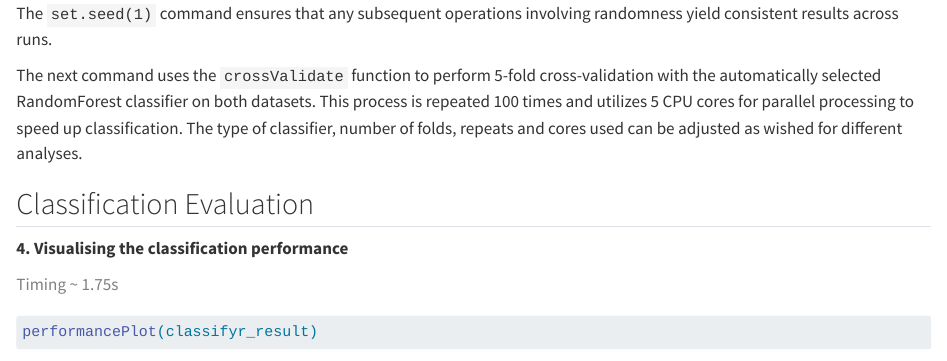
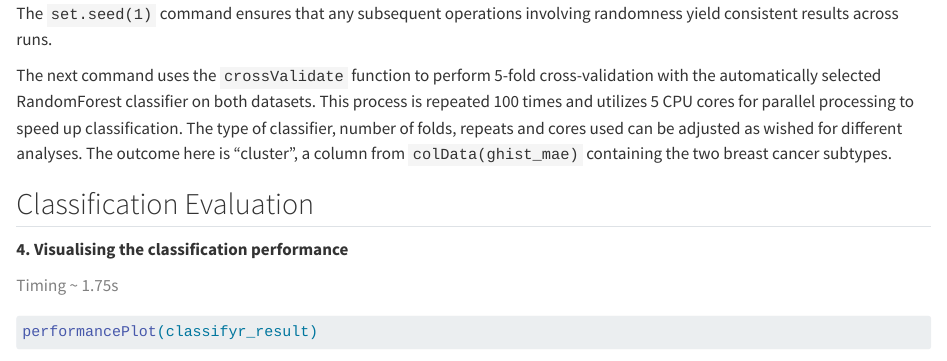
Before and after one commit to SydneyBioX/ClassifyRPlaybook, a Quarto document (Procedure1.qmd): the page in a window 1100 px wide, from 1080 px down. Rendered offline with R 4.5, knitr and Pandoc in place of Quarto, with nearby package versions; some code elsewhere in the file could not run offline; long lines of code are wrapped.

Commit message:
text edited

```diff
--- a/Procedure1.qmd
+++ b/Procedure1.qmd
@@ -41,7 +41,7 @@ classifyr_result <- crossValidate(ghist_mae, outcome = "cluster", nFolds = 5, nR
 
 The `set.seed(1)` command ensures that any subsequent operations involving randomness yield consistent results across runs.
 
-The next command uses the `crossValidate` function to perform 5-fold cross-validation with the automatically selected RandomForest classifier on both datasets. This process is repeated 100 times and utilizes 5 CPU cores for parallel processing to speed up classification. The type of classifier, number of folds, repeats and cores used can be adjusted as wished for different analyses.\
+The next command uses the `crossValidate` function to perform 5-fold cross-validation with the automatically selected RandomForest classifier on both datasets. This process is repeated 100 times and utilizes 5 CPU cores for parallel processing to speed up classification. The type of classifier, number of folds, repeats and cores used can be adjusted as wished for different analyses. The outcome here is "cluster", a column from `colData(ghist_mae)` containing the two breast cancer subtypes.\
 
 ## Classification Evaluation
 
```
Also changed, not shown: docs/search.json, 1 other file.
